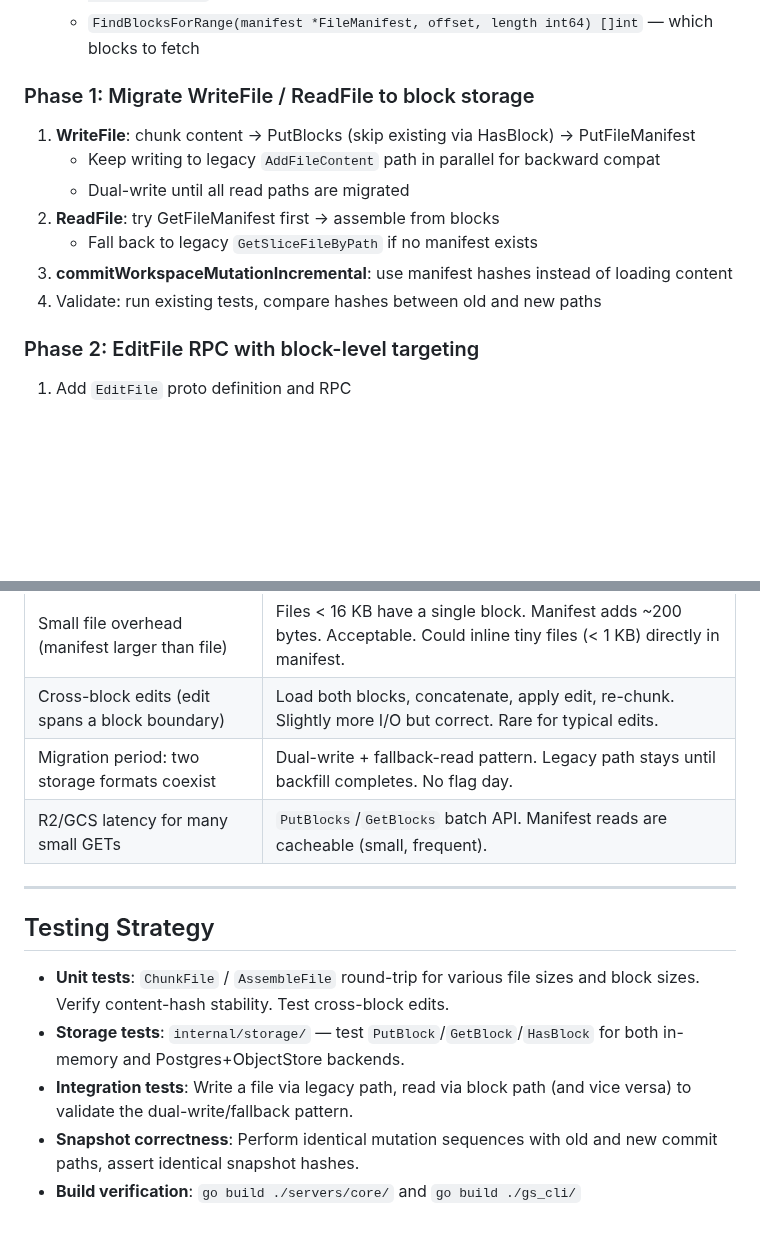
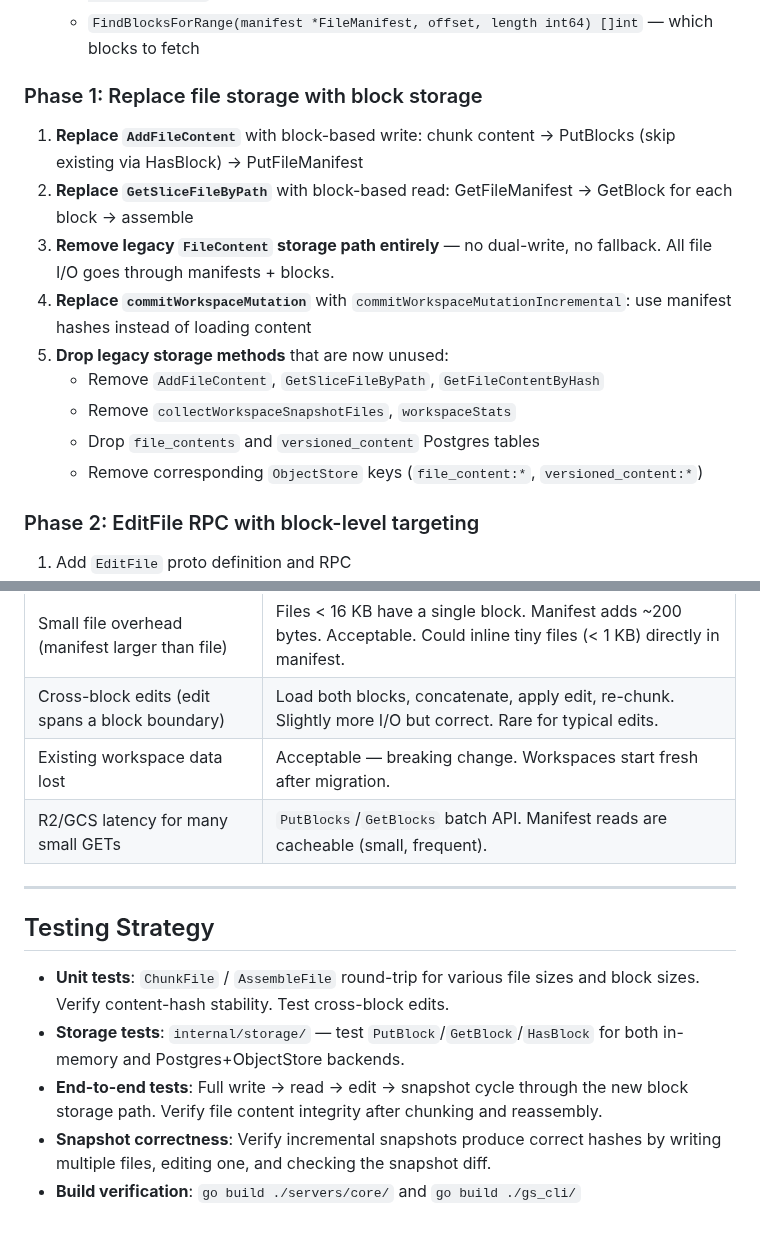
Before and after one commit to niczy/gitslice, a Markdown page: docs/design-optimize-fs-api-agents.md, 2 parts joined by grey strips. GitHub-like rendering; blank space fills up the shorter version.

```diff
--- a/docs/design-optimize-fs-api-agents.md
+++ b/docs/design-optimize-fs-api-agents.md
@@ -292,15 +292,21 @@ writes dramatically — most blocks across most files never change.
    - `AssembleFile(manifest *FileManifest, getBlock func(hash string) ([]byte, error)) ([]byte, error)` — reassembles
    - `FindBlocksForRange(manifest *FileManifest, offset, length int64) []int` — which blocks to fetch
 
-### Phase 1: Migrate WriteFile / ReadFile to block storage
+### Phase 1: Replace file storage with block storage
 
-1. **WriteFile**: chunk content → PutBlocks (skip existing via HasBlock) → PutFileManifest
-   - Keep writing to legacy `AddFileContent` path in parallel for backward compat
-   - Dual-write until all read paths are migrated
-2. **ReadFile**: try GetFileManifest first → assemble from blocks
-   - Fall back to legacy `GetSliceFileByPath` if no manifest exists
-3. **commitWorkspaceMutationIncremental**: use manifest hashes instead of loading content
-4. Validate: run existing tests, compare hashes between old and new paths
+1. **Replace `AddFileContent`** with block-based write:
+   chunk content → PutBlocks (skip existing via HasBlock) → PutFileManifest
+2. **Replace `GetSliceFileByPath`** with block-based read:
+   GetFileManifest → GetBlock for each block → assemble
+3. **Remove legacy `FileContent` storage path entirely** — no dual-write,
+   no fallback. All file I/O goes through manifests + blocks.
+4. **Replace `commitWorkspaceMutation`** with `commitWorkspaceMutationIncremental`:
+   use manifest hashes instead of loading content
+5. **Drop legacy storage methods** that are now unused:
+   - Remove `AddFileContent`, `GetSliceFileByPath`, `GetFileContentByHash`
+   - Remove `collectWorkspaceSnapshotFiles`, `workspaceStats`
+   - Drop `file_contents` and `versioned_content` Postgres tables
+   - Remove corresponding `ObjectStore` keys (`file_content:*`, `versioned_content:*`)
 
 ### Phase 2: EditFile RPC with block-level targeting
 
@@ -433,7 +455,7 @@ block entry records its own size.
 | Manifest consistency (crash between block write and manifest update) | Blocks are content-addressed — writing an extra block is harmless. Manifest update is atomic (single PutObject). If manifest write fails, old manifest is still valid. |
 | Small file overhead (manifest larger than file) | Files < 16 KB have a single block. Manifest adds ~200 bytes. Acceptable. Could inline tiny files (< 1 KB) directly in manifest. |
 | Cross-block edits (edit spans a block boundary) | Load both blocks, concatenate, apply edit, re-chunk. Slightly more I/O but correct. Rare for typical edits. |
-| Migration period: two storage formats coexist | Dual-write + fallback-read pattern. Legacy path stays until backfill completes. No flag day. |
+| Existing workspace data lost | Acceptable — breaking change. Workspaces start fresh after migration. |
 | R2/GCS latency for many small GETs | `PutBlocks`/`GetBlocks` batch API. Manifest reads are cacheable (small, frequent). |
 
 ---
@@ -444,8 +466,9 @@ block entry records its own size.
   and block sizes. Verify content-hash stability. Test cross-block edits.
 - **Storage tests**: `internal/storage/` — test `PutBlock`/`GetBlock`/`HasBlock`
   for both in-memory and Postgres+ObjectStore backends.
-- **Integration tests**: Write a file via legacy path, read via block path (and
-  vice versa) to validate the dual-write/fallback pattern.
-- **Snapshot correctness**: Perform identical mutation sequences with old and new
-  commit paths, assert identical snapshot hashes.
+- **End-to-end tests**: Full write → read → edit → snapshot cycle through the
+  new block storage path. Verify file content integrity after chunking and
+  reassembly.
+- **Snapshot correctness**: Verify incremental snapshots produce correct hashes
+  by writing multiple files, editing one, and checking the snapshot diff.
 - **Build verification**: `go build ./servers/core/` and `go build ./gs_cli/`
```
Also changed, not shown: other parts of docs/design-optimize-fs-api-agents.md (+51 -35 lines).
